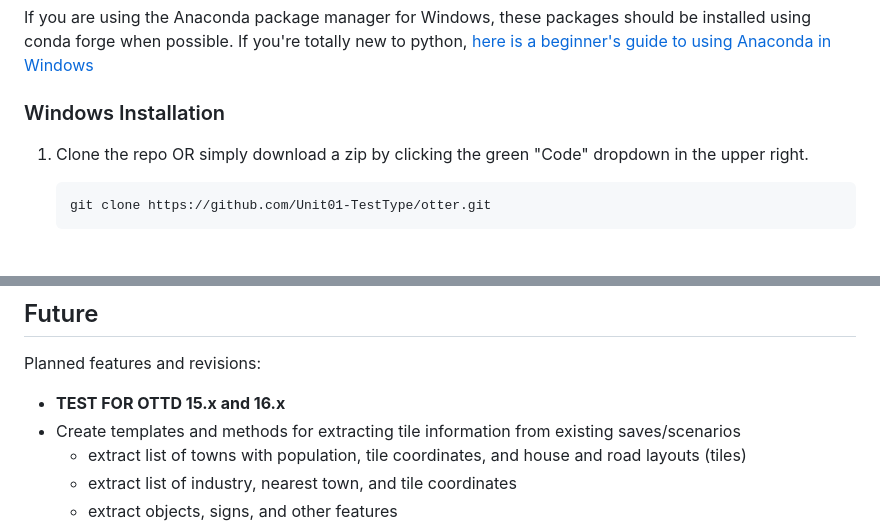
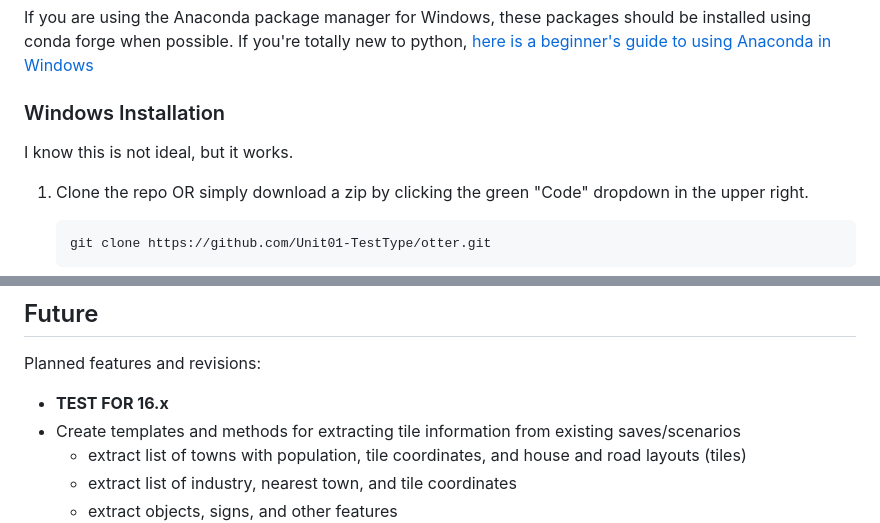
Before and after one commit to Unit01-TestType/otter, a Markdown page: README.md, 2 parts joined by grey strips. Rendered like a GitHub page; blank space fills up the shorter version.

````diff
--- a/README.md
+++ b/README.md
@@ -144,6 +199,8 @@ using conda forge when possible. If you're totally new to python, [here is a beg
 
 ### Windows Installation
 
+I know this is not ideal, but it works.
+
 1. Clone the repo OR simply download a zip by clicking the green "Code" dropdown in the upper right.
    ```sh
    git clone https://github.com/Unit01-TestType/otter.git
@@ -787,7 +845,7 @@ This can create issues when infrastructure maintenance is turned on.
 ## Future
 
 Planned features and revisions:
-- **TEST FOR OTTD 15.x and 16.x**
+- **TEST FOR 16.x**
 - Create templates and methods for extracting tile information from existing saves/scenarios
     - extract list of towns with population, tile coordinates, and house and road layouts (tiles)
     - extract list of industry, nearest town, and tile coordinates
````
Also changed, not shown: other parts of README.md (+87 -31 lines), assets/images/otter_logo_320x320.png (added).
